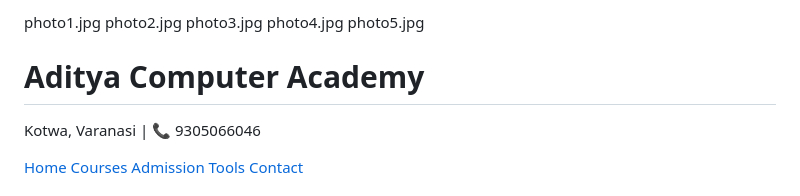
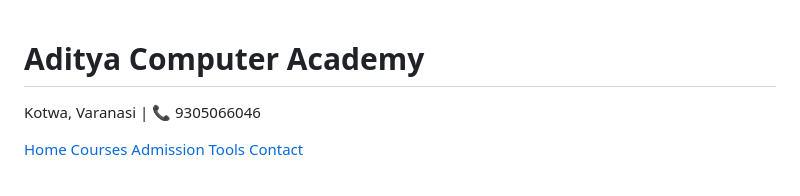
Before and after one commit to adikash21102002-cmyk/aditya-computer-academy, a Markdown page: README.md, the part around the change. GitHub-like rendering.

Commit message:
Remove photo references from README.md

```diff
--- a/README.md
+++ b/README.md
@@ -1,8 +1,3 @@
-photo1.jpg
-photo2.jpg
-photo3.jpg
-photo4.jpg
-photo5.jpg<!DOCTYPE html>
 <html lang="en">
 <head>
 <meta charset="UTF-8">
```
